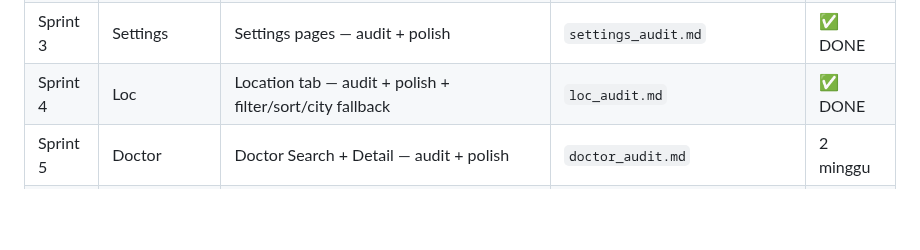
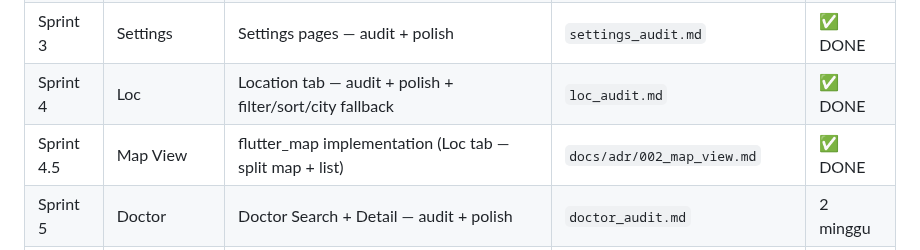
Before and after one commit to fahrezahaydar/health_pal, a Markdown page: docs/progress/sprint_roadmap.md, the part around the change. Rendered like a GitHub page; blank space fills up the shorter version.

Commit message:
docs(roadmap): add Sprint 4.5 Map View as done

```diff
--- a/docs/progress/sprint_roadmap.md
+++ b/docs/progress/sprint_roadmap.md
@@ -14,6 +14,7 @@
 | Sprint 2 | Home Hardening | Bug fixes, Refactor, UX Polish (Skeletonizer, Pull-to-refresh, Nearby, Photo, Icons, Error UI) | `home_page_audit.md` | ✅ DONE |
 | Sprint 3 | Settings | Settings pages — audit + polish | `settings_audit.md` | ✅ DONE |
 | Sprint 4 | Loc | Location tab — audit + polish + filter/sort/city fallback | `loc_audit.md` | ✅ DONE |
+| Sprint 4.5 | Map View | flutter_map implementation (Loc tab — split map + list) | `docs/adr/002_map_view.md` | ✅ DONE |
 | Sprint 5 | Doctor | Doctor Search + Detail — audit + polish | `doctor_audit.md` | 2 minggu |
 | Sprint 6 | Booking | Booking flow (create, history, detail, cancel) — audit + polish | `booking_audit.md` | 2 minggu |
 | Sprint 7 | Profile | Profile, Edit Profile, Favorites — audit + polish | `profile_audit.md` | 2 minggu |
```
